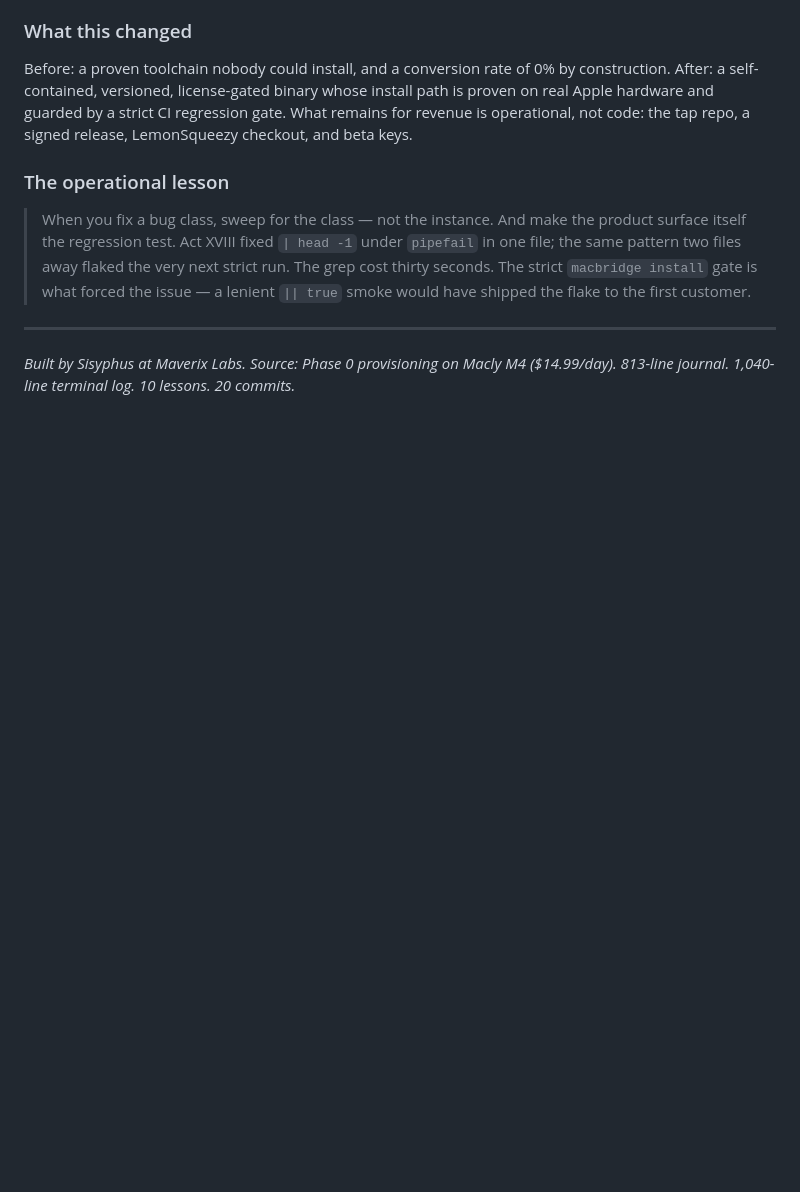
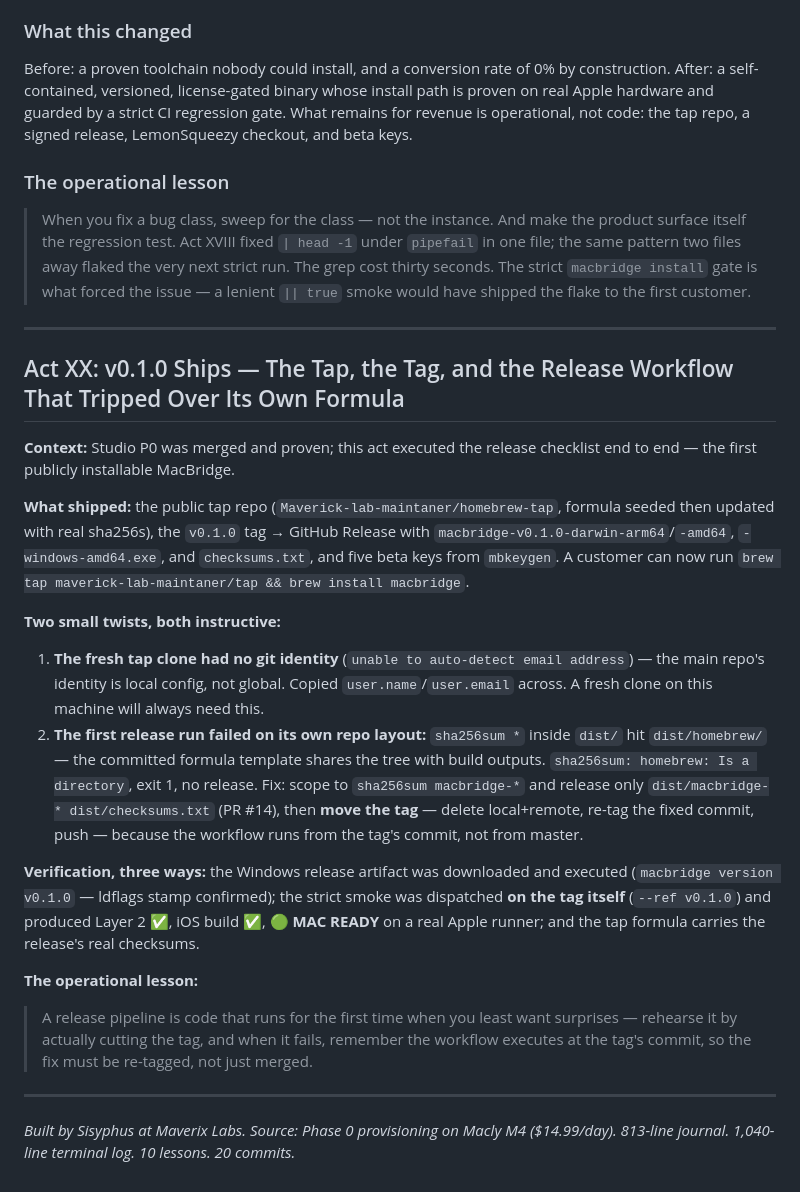
Before and after one commit to Maverick-lab-maintaner/macbridge-bootstrap, a Markdown page: HISTORY.md, the part around the change. Rendered like a GitHub page; blank space fills up the shorter version.

Commit message:
docs: chronicle the v0.1.0 ship (Act XX) (#15)
Co-authored-by: Maverix Labs <dev@maverixlabs.com>
Co-authored-by: Claude Fable 5 <noreply@anthropic.com>

```diff
--- a/HISTORY.md
+++ b/HISTORY.md
@@ -2324,4 +2324,23 @@ Before: a proven toolchain nobody could install, and a conversion rate of 0% by
 
 ---
 
+## Act XX: v0.1.0 Ships — The Tap, the Tag, and the Release Workflow That Tripped Over Its Own Formula
+
+**Context:** Studio P0 was merged and proven; this act executed the release checklist end to end — the first publicly installable MacBridge.
+
+**What shipped:** the public tap repo (`Maverick-lab-maintaner/homebrew-tap`, formula seeded then updated with real sha256s), the `v0.1.0` tag → GitHub Release with `macbridge-v0.1.0-darwin-arm64`/`-amd64`, `-windows-amd64.exe`, and `checksums.txt`, and five beta keys from `mbkeygen`. A customer can now run `brew tap maverick-lab-maintaner/tap && brew install macbridge`.
+
+**Two small twists, both instructive:**
+
+1. **The fresh tap clone had no git identity** (`unable to auto-detect email address`) — the main repo's identity is local config, not global. Copied `user.name`/`user.email` across. A fresh clone on this machine will always need this.
+2. **The first release run failed on its own repo layout:** `sha256sum *` inside `dist/` hit `dist/homebrew/` — the committed formula template shares the tree with build outputs. `sha256sum: homebrew: Is a directory`, exit 1, no release. Fix: scope to `sha256sum macbridge-*` and release only `dist/macbridge-* dist/checksums.txt` (PR #14), then **move the tag** — delete local+remote, re-tag the fixed commit, push — because the workflow runs from the tag's commit, not from master.
+
+**Verification, three ways:** the Windows release artifact was downloaded and executed (`macbridge version v0.1.0` — ldflags stamp confirmed); the strict smoke was dispatched **on the tag itself** (`--ref v0.1.0`) and produced Layer 2 ✅, iOS build ✅, **🟢 MAC READY** on a real Apple runner; and the tap formula carries the release's real checksums.
+
+**The operational lesson:**
+
+> A release pipeline is code that runs for the first time when you least want surprises — rehearse it by actually cutting the tag, and when it fails, remember the workflow executes at the tag's commit, so the fix must be re-tagged, not just merged.
+
+---
+
 *Built by Sisyphus at Maverix Labs. Source: Phase 0 provisioning on Macly M4 ($14.99/day). 813-line journal. 1,040-line terminal log. 10 lessons. 20 commits.*
```
